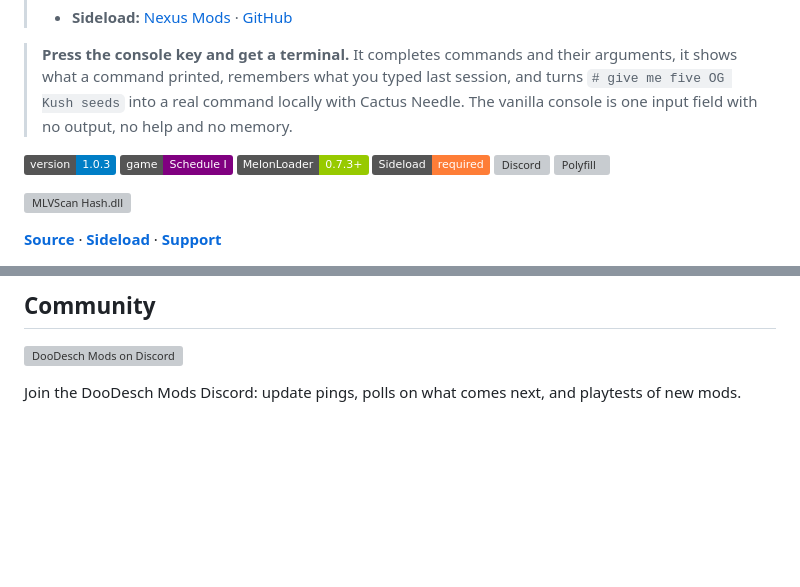
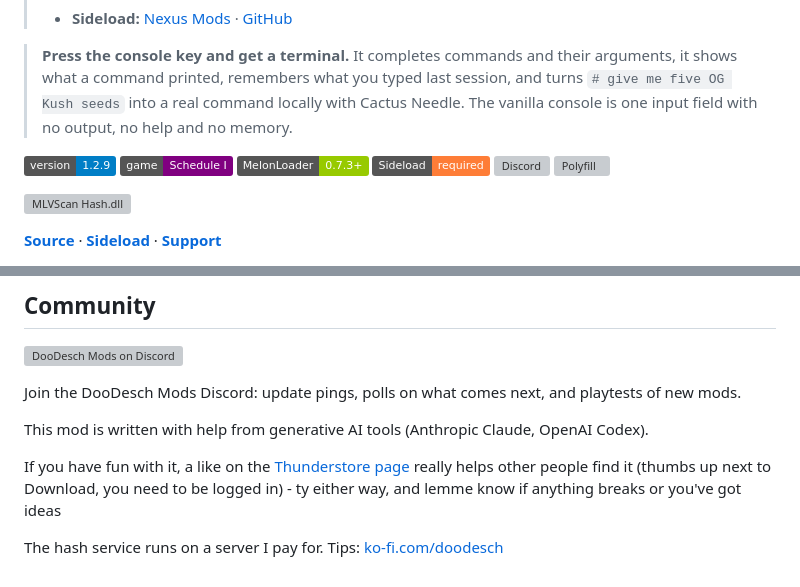
Before and after one commit to DooDesch-Mods/ScheduleOne-Hash, a Markdown page: thunderstore/README.md, 2 parts joined by grey strips. Drawn GitHub-style; badges without logos; blank space fills up the shorter version; grey boxes are pictures that could not be loaded.

```diff
--- a/thunderstore/README.md
+++ b/thunderstore/README.md
@@ -10,7 +10,7 @@
 > command printed, remembers what you typed last session, and turns `# give me five OG Kush seeds` into a real
 > command locally with Cactus Needle. The vanilla console is one input field with no output, no help and no memory.
 
-![Version](https://img.shields.io/badge/version-1.0.3-blue)
+![Version](https://img.shields.io/badge/version-1.2.9-blue)
 ![Game](https://img.shields.io/badge/game-Schedule%20I-purple)
 ![MelonLoader](https://img.shields.io/badge/MelonLoader-0.7.3+-green)
 ![Sideload](https://img.shields.io/badge/Sideload-required-orange)
@@ -65,3 +65,9 @@ sees it, not only hash.
 [![DooDesch Mods on Discord](https://mods.doodesch.de/img/card.svg)](https://mods.doodesch.de)
 
 Join the DooDesch Mods Discord: update pings, polls on what comes next, and playtests of new mods.
+
+This mod is written with help from generative AI tools (Anthropic Claude, OpenAI Codex).
+
+If you have fun with it, a like on the [Thunderstore page](https://thunderstore.io/c/schedule-i/p/DooDesch/Hash/) really helps other people find it (thumbs up next to Download, you need to be logged in) - ty either way, and lemme know if anything breaks or you've got ideas
+
+The hash service runs on a server I pay for. Tips: [ko-fi.com/doodesch](https://ko-fi.com/doodesch)
```
Also changed, not shown: CHANGELOG.md (+6 -0 lines), README.md (+5 -1 lines).
